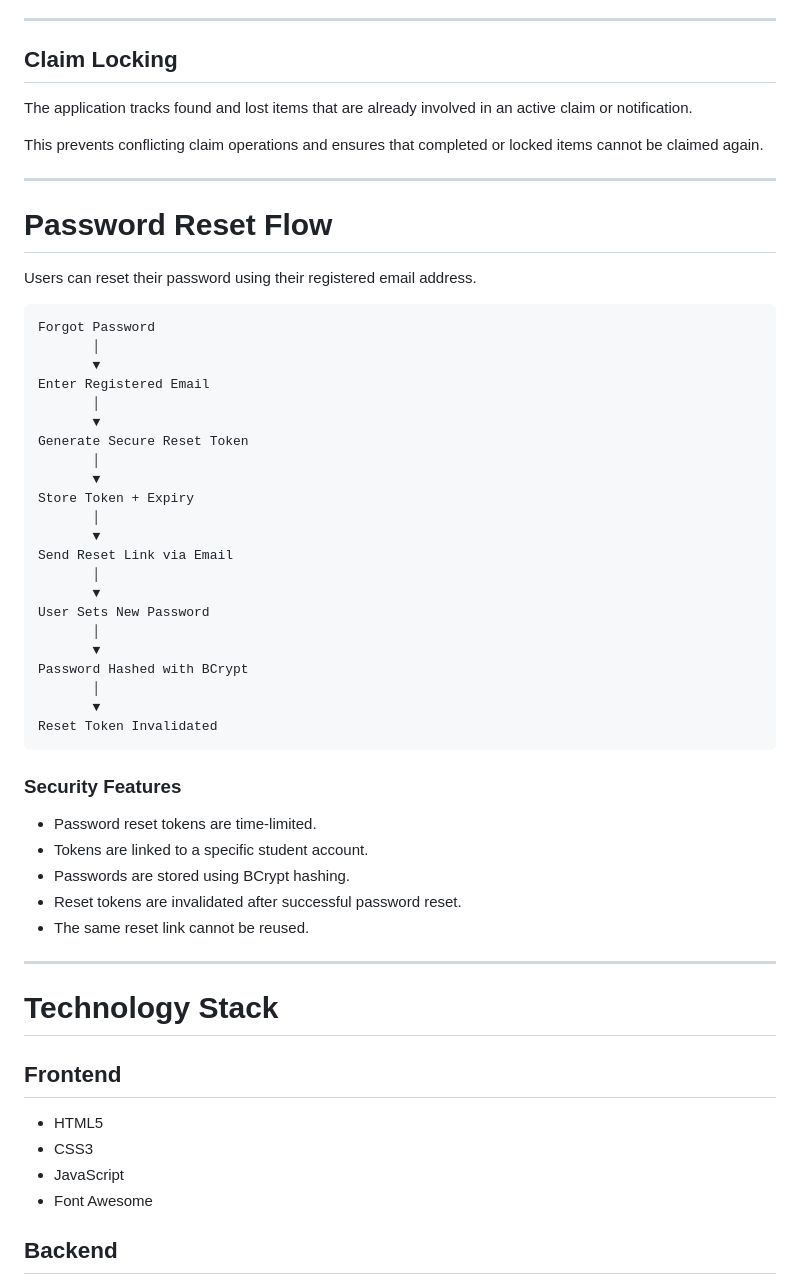
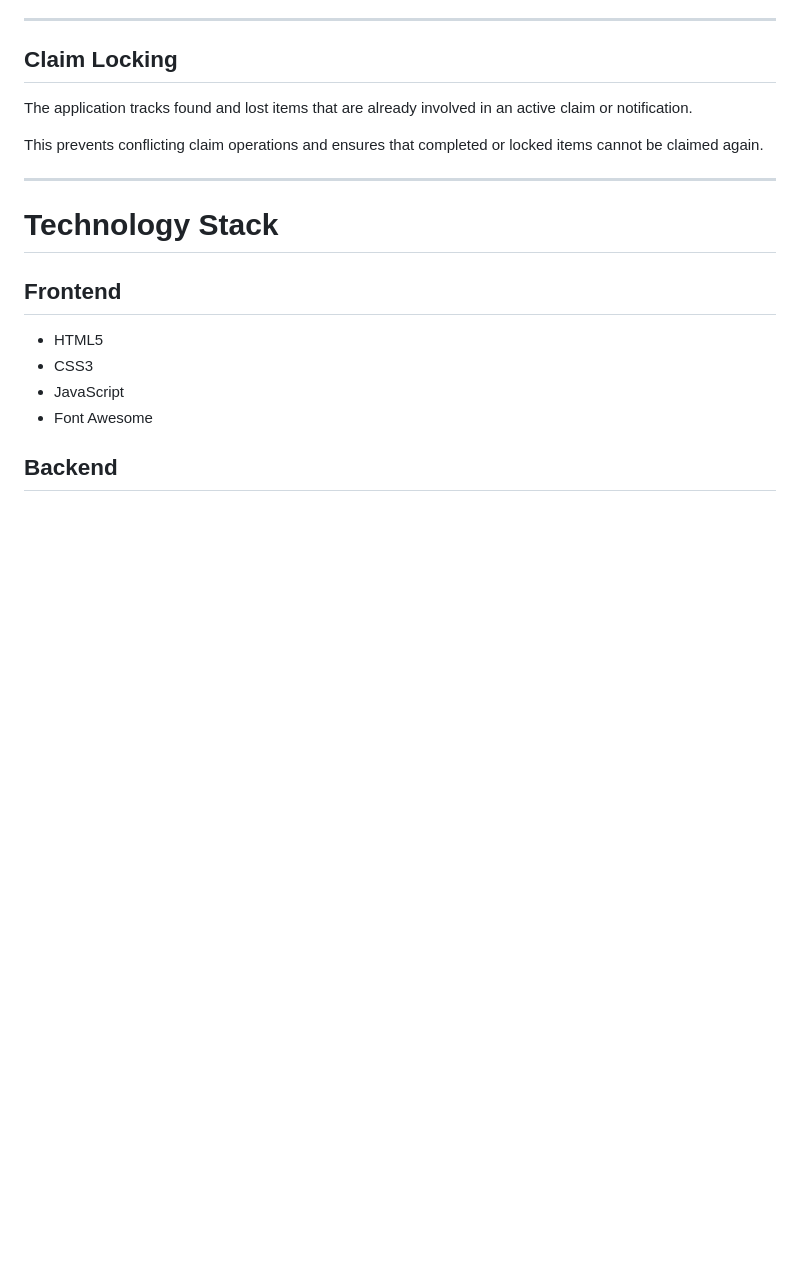
Before and after one commit to ArpitUniyal/Lost_and_found-Portal, a Markdown page: README.md, the part around the change. Rendered like a GitHub page; blank space fills up the shorter version.

````diff
--- a/README.md
+++ b/README.md
@@ -125,45 +125,6 @@ The system links relevant lost and found records through the claim workflow and
 The application tracks found and lost items that are already involved in an active claim or notification.
 
 This prevents conflicting claim operations and ensures that completed or locked items cannot be claimed again.
-
----
-
-# Password Reset Flow
-
-Users can reset their password using their registered email address.
-
-```text
-Forgot Password
-       │
-       ▼
-Enter Registered Email
-       │
-       ▼
-Generate Secure Reset Token
-       │
-       ▼
-Store Token + Expiry
-       │
-       ▼
-Send Reset Link via Email
-       │
-       ▼
-User Sets New Password
-       │
-       ▼
-Password Hashed with BCrypt
-       │
-       ▼
-Reset Token Invalidated
-```
-
-### Security Features
-
-- Password reset tokens are time-limited.
-- Tokens are linked to a specific student account.
-- Passwords are stored using BCrypt hashing.
-- Reset tokens are invalidated after successful password reset.
-- The same reset link cannot be reused.
 
 ---
 
````
